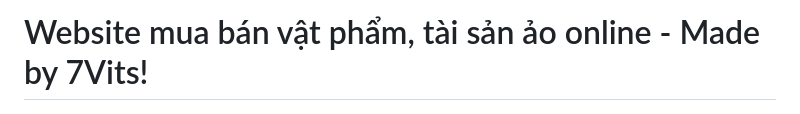
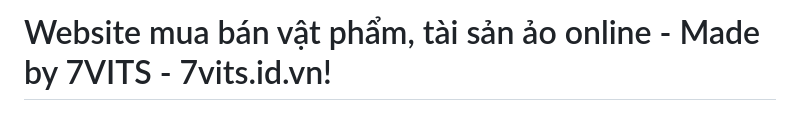
Before and after one commit to hdevelovyou/7Vits-OnlineShop, a Markdown page: README.md, the part around the change. Rendered like a GitHub page.

```diff
--- a/README.md
+++ b/README.md
@@ -1,4 +1,4 @@
-# Website mua bán vật phẩm, tài sản ảo online - Made by 7Vits!
+# Website mua bán vật phẩm, tài sản ảo online - Made by 7VITS - 7vits.id.vn!
 
 <p align="center">
   <img src="./asset/7VITSnobg.png" alt="LOGO" width="250">
```
